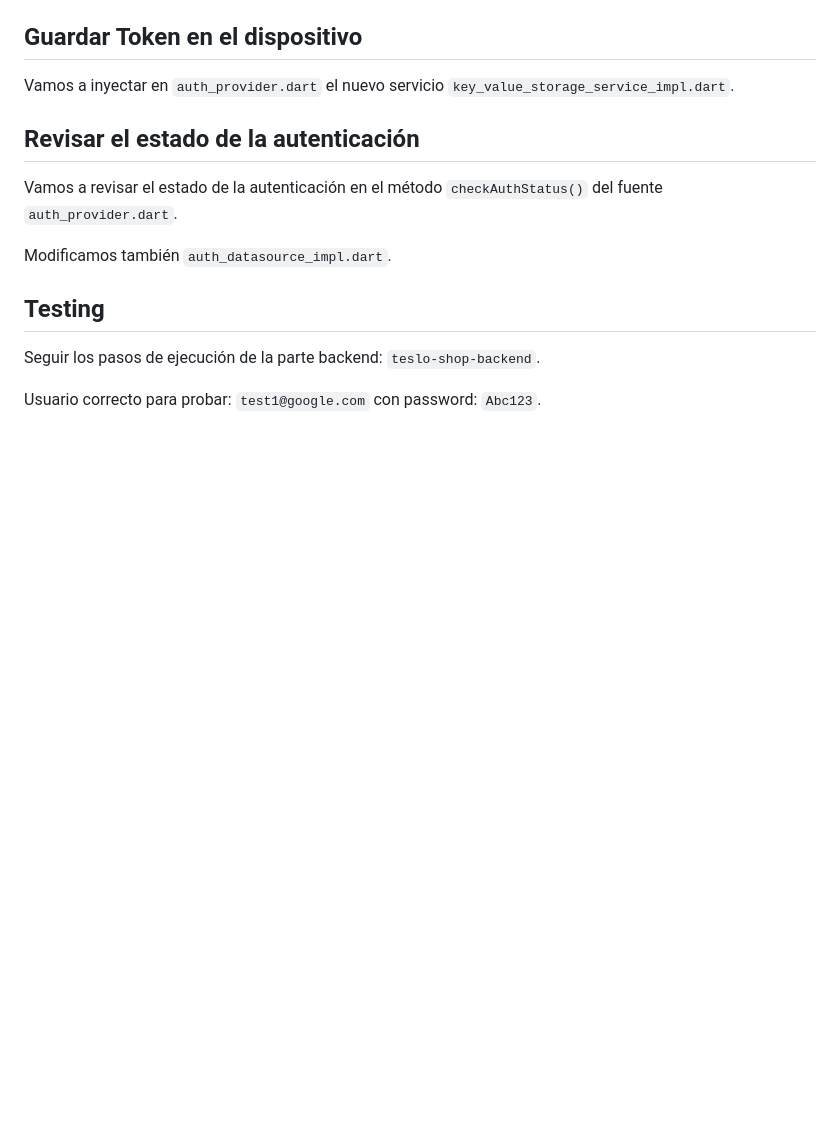
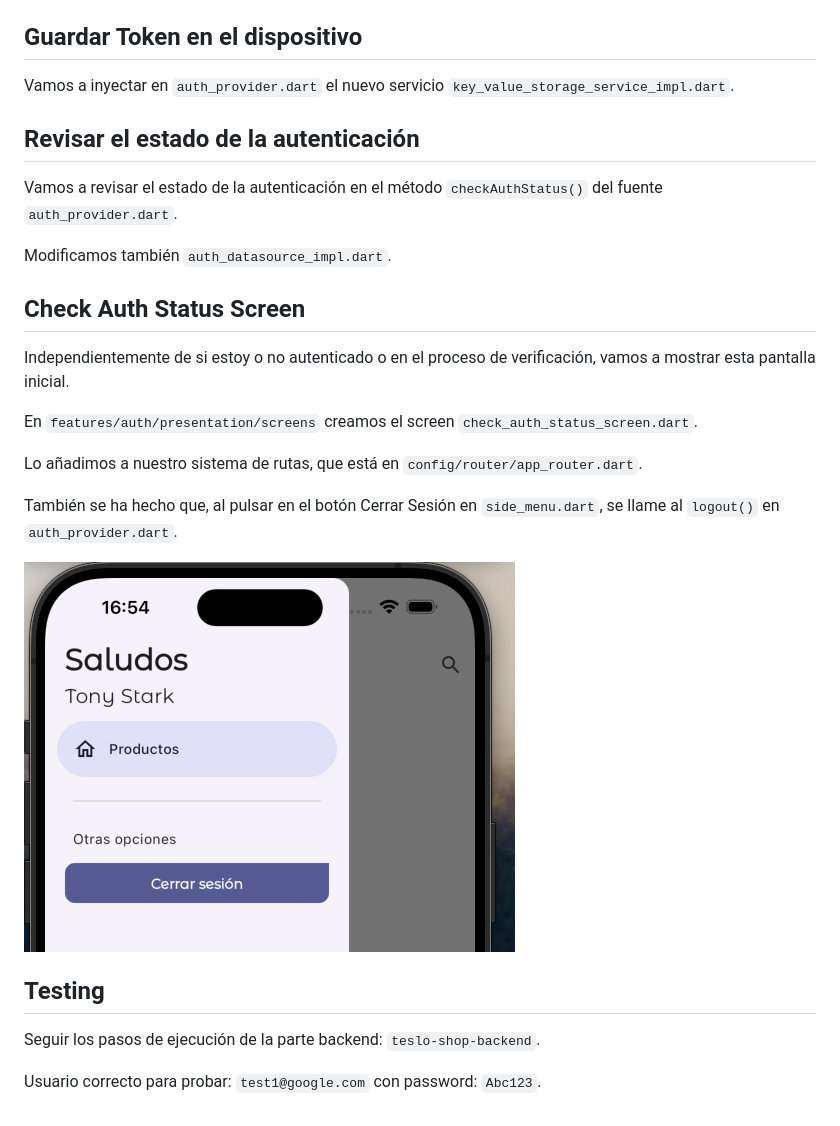
Before and after one commit to JoseManuelMunozManzano/Flutter-curso, a Markdown page: teslo-app/README.md, the part around the change. GitHub-like rendering; pictures changed too: teslo-app/images/Cerrar_Sesion.png (added); blank space fills up the shorter version.

Commit message:
GoRouter-Proc. Rutas  - Check Auth Status Screen

```diff
--- a/teslo-app/README.md
+++ b/teslo-app/README.md
@@ -226,6 +226,18 @@ Vamos a revisar el estado de la autenticación en el método `checkAuthStatus()`
 
 Modificamos también `auth_datasource_impl.dart`.
 
+## Check Auth Status Screen
+
+Independientemente de si estoy o no autenticado o en el proceso de verificación, vamos a mostrar esta pantalla inicial.
+
+En `features/auth/presentation/screens` creamos el screen `check_auth_status_screen.dart`.
+
+Lo añadimos a nuestro sistema de rutas, que está en `config/router/app_router.dart`.
+
+También se ha hecho que, al pulsar en el botón Cerrar Sesión en `side_menu.dart`, se llame al `logout()` en `auth_provider.dart`.
+
+![alt Cerrar Sesión](./images/Cerrar_Sesion.png)
+
 ## Testing
 
 Seguir los pasos de ejecución de la parte backend: `teslo-shop-backend`.
```
Also changed, not shown: 4 other files.
